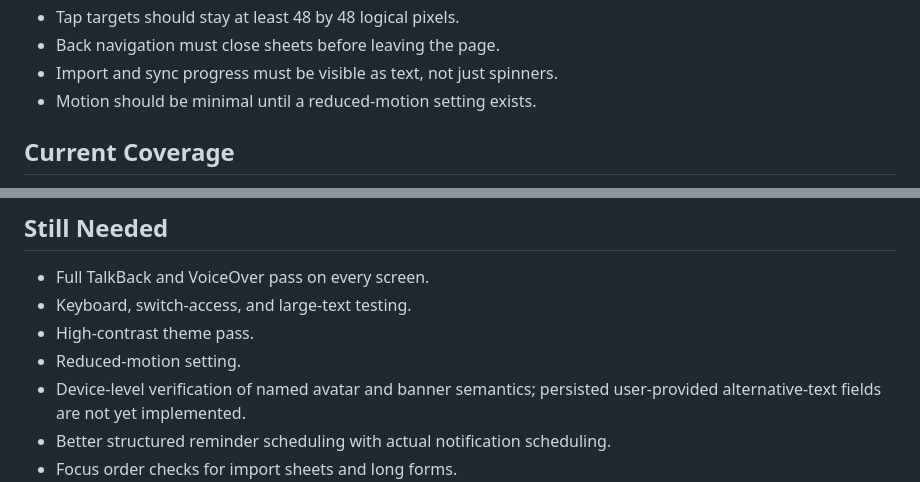
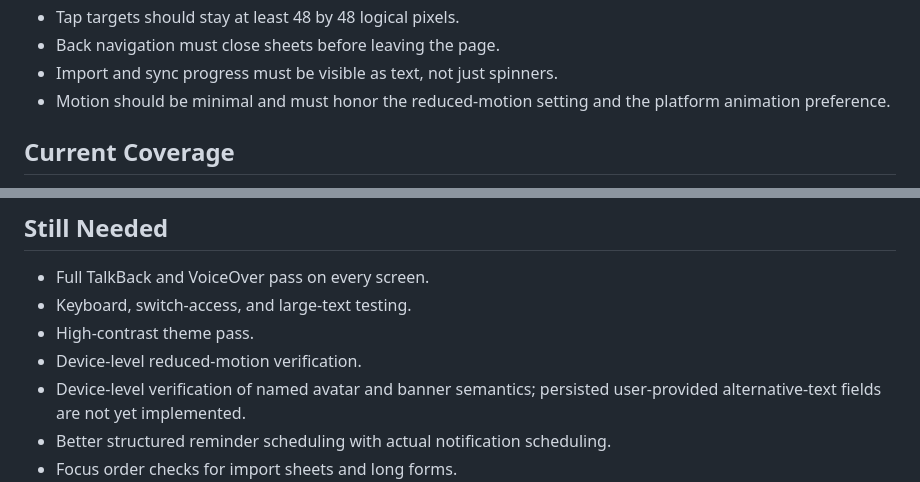
Before and after one commit to EndofTimeWorks/pluris-haven, a Markdown page: docs/mobile-accessibility.md, 2 parts joined by grey strips. Drawn GitHub-style.

```diff
--- a/docs/mobile-accessibility.md
+++ b/docs/mobile-accessibility.md
@@ -18,7 +18,8 @@ users, and people who need reduced motion or simpler screens.
 - Tap targets should stay at least 48 by 48 logical pixels.
 - Back navigation must close sheets before leaving the page.
 - Import and sync progress must be visible as text, not just spinners.
-- Motion should be minimal until a reduced-motion setting exists.
+- Motion should be minimal and must honor the reduced-motion setting and the
+  platform animation preference.
 
 ## Current Coverage
 
@@ -65,7 +66,7 @@ the release record or a focused test.
 - Full TalkBack and VoiceOver pass on every screen.
 - Keyboard, switch-access, and large-text testing.
 - High-contrast theme pass.
-- Reduced-motion setting.
+- Device-level reduced-motion verification.
 - Device-level verification of named avatar and banner semantics; persisted
   user-provided alternative-text fields are not yet implemented.
 - Better structured reminder scheduling with actual notification scheduling.
```
Also changed, not shown: CHANGELOG.md (+5 -3 lines).
